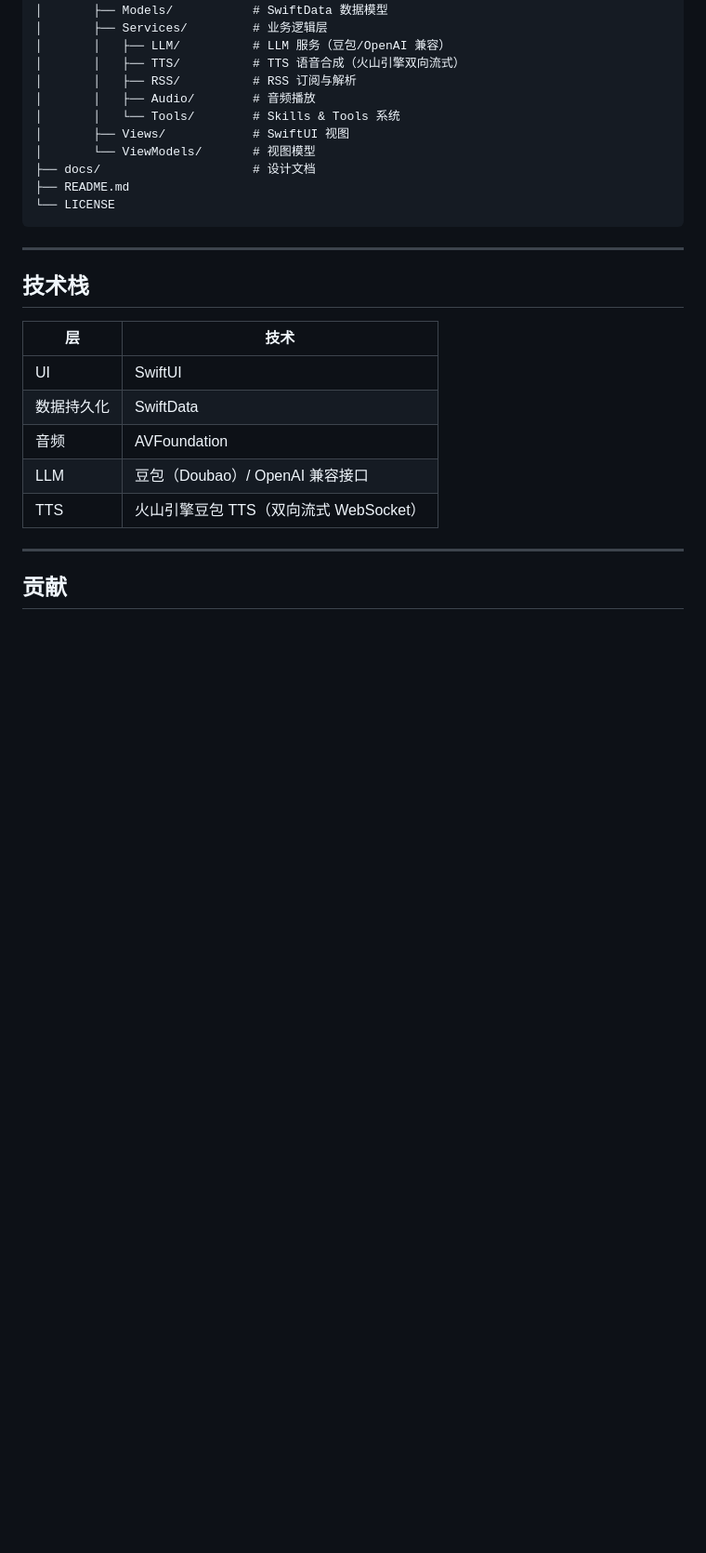
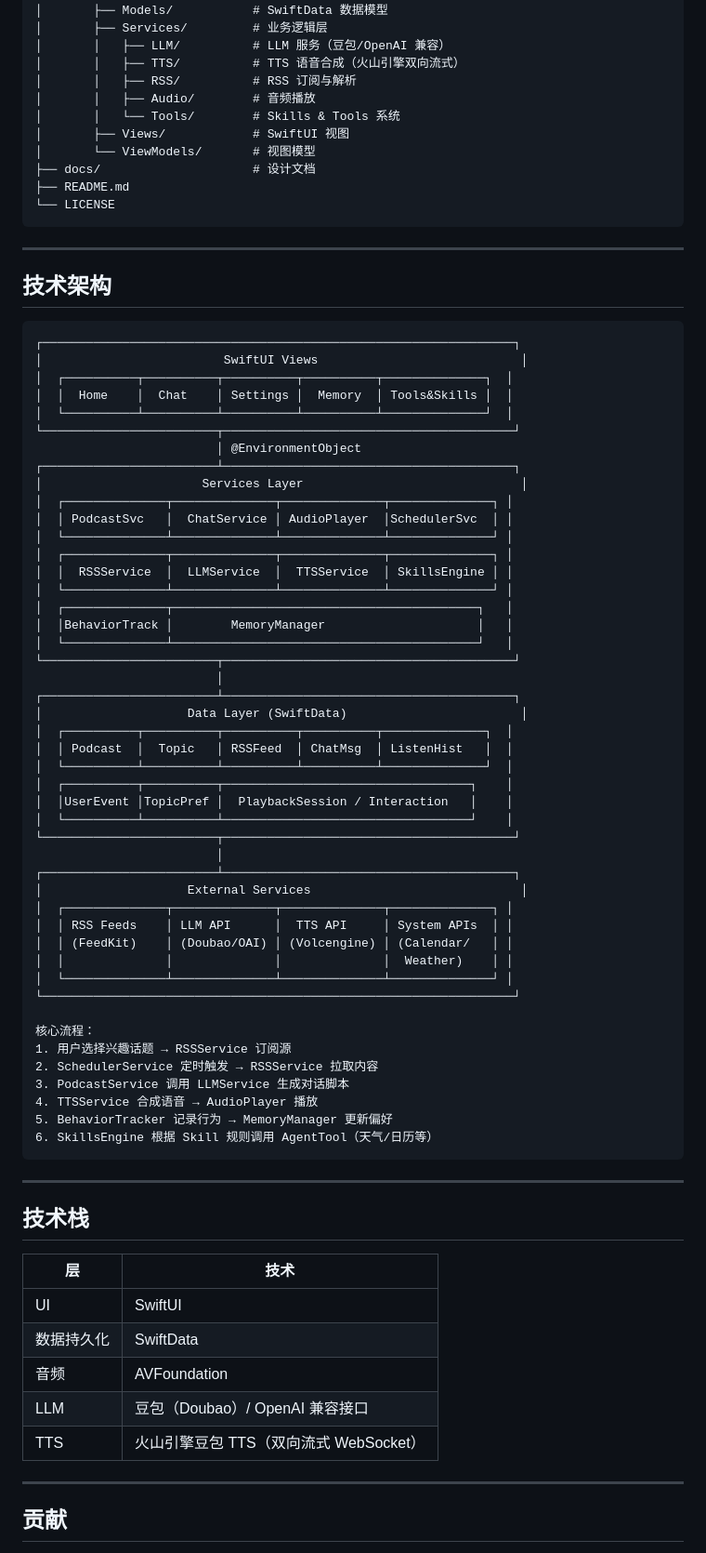
Before and after one commit to yechang15/Elsa, a Markdown page: README.md, the part around the change. Shown at 93% size. Rendered like a GitHub page; blank space fills up the shorter version.

Commit message:
添加技术架构图到 README

````diff
--- a/README.md
+++ b/README.md
@@ -104,6 +104,59 @@ open Elsa/PodcastApp.xcodeproj
 
 ---
 
+## 技术架构
+
+```
+┌─────────────────────────────────────────────────────────────────┐
+│                         SwiftUI Views                            │
+│  ┌──────────┬──────────┬──────────┬──────────┬──────────────┐  │
+│  │  Home    │  Chat    │ Settings │  Memory  │ Tools&Skills │  │
+│  └──────────┴──────────┴──────────┴──────────┴──────────────┘  │
+└────────────────────────┬────────────────────────────────────────┘
+                         │ @EnvironmentObject
+┌────────────────────────┴────────────────────────────────────────┐
+│                      Services Layer                              │
+│  ┌──────────────┬──────────────┬──────────────┬──────────────┐ │
+│  │ PodcastSvc   │  ChatService │ AudioPlayer  │SchedulerSvc  │ │
+│  └──────────────┴──────────────┴──────────────┴──────────────┘ │
+│  ┌──────────────┬──────────────┬──────────────┬──────────────┐ │
+│  │  RSSService  │  LLMService  │  TTSService  │ SkillsEngine │ │
+│  └──────────────┴──────────────┴──────────────┴──────────────┘ │
+│  ┌──────────────┬──────────────────────────────────────────┐   │
+│  │BehaviorTrack │        MemoryManager                     │   │
+│  └──────────────┴──────────────────────────────────────────┘   │
+└────────────────────────┬────────────────────────────────────────┘
+                         │
+┌────────────────────────┴────────────────────────────────────────┐
+│                    Data Layer (SwiftData)                        │
+│  ┌──────────┬──────────┬──────────┬──────────┬──────────────┐  │
+│  │ Podcast  │  Topic   │ RSSFeed  │ ChatMsg  │ ListenHist   │  │
+│  └──────────┴──────────┴──────────┴──────────┴──────────────┘  │
+│  ┌──────────┬──────────┬──────────────────────────────────┐    │
+│  │UserEvent │TopicPref │  PlaybackSession / Interaction   │    │
+│  └──────────┴──────────┴──────────────────────────────────┘    │
+└────────────────────────┬────────────────────────────────────────┘
+                         │
+┌────────────────────────┴────────────────────────────────────────┐
+│                    External Services                             │
+│  ┌──────────────┬──────────────┬──────────────┬──────────────┐ │
+│  │ RSS Feeds    │ LLM API      │  TTS API     │ System APIs  │ │
+│  │ (FeedKit)    │ (Doubao/OAI) │ (Volcengine) │ (Calendar/   │ │
+│  │              │              │              │  Weather)    │ │
+│  └──────────────┴──────────────┴──────────────┴──────────────┘ │
+└─────────────────────────────────────────────────────────────────┘
+
+核心流程：
+1. 用户选择兴趣话题 → RSSService 订阅源
+2. SchedulerService 定时触发 → RSSService 拉取内容
+3. PodcastService 调用 LLMService 生成对话脚本
+4. TTSService 合成语音 → AudioPlayer 播放
+5. BehaviorTracker 记录行为 → MemoryManager 更新偏好
+6. SkillsEngine 根据 Skill 规则调用 AgentTool（天气/日历等）
+```
+
+---
+
 ## 技术栈
 
 | 层 | 技术 |
````
